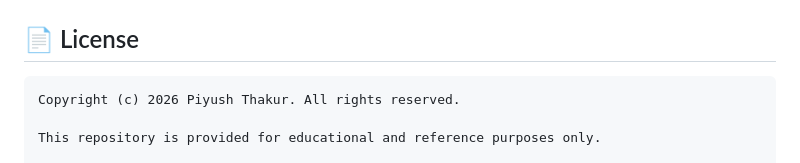
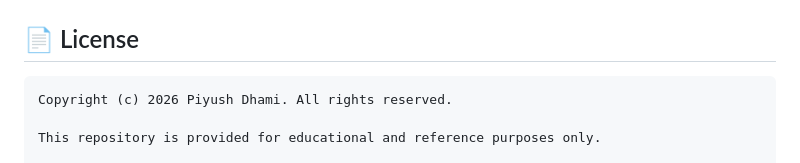
Before and after one commit to Piyush-dhami-9/Waste-classifier, a Markdown page: README.md, the part around the change. GitHub-like rendering.

Commit message:
minute readme changes

````diff
--- a/README.md
+++ b/README.md
@@ -525,7 +525,7 @@ git push origin feature/amazing-feature
 ## 📄 License
 
 ```
-Copyright (c) 2026 Piyush Thakur. All rights reserved.
+Copyright (c) 2026 Piyush Dhami. All rights reserved.
 
 This repository is provided for educational and reference purposes only.
 
````
